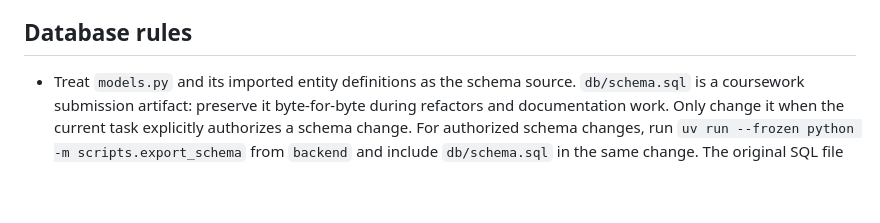
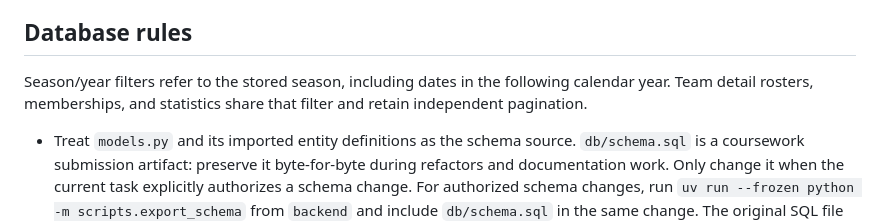
Before and after one commit to g497813927/NFLPlayersAnalytics, a Markdown page: AGENTS.md, the part around the change. Drawn GitHub-style; blank space fills up the shorter version.

```diff
--- a/AGENTS.md
+++ b/AGENTS.md
@@ -108,6 +108,10 @@ pagination; do not filter only the first API page.
 
 ## Database rules
 
+Season/year filters refer to the stored season, including dates in the following
+calendar year. Team detail rosters, memberships, and statistics share that filter
+and retain independent pagination.
+
 - Treat `models.py` and its imported entity definitions as the schema source.
   `db/schema.sql` is a coursework submission artifact: preserve it
   byte-for-byte during refactors and documentation work. Only change it when the
```
Also changed, not shown: README.md (+19 -4 lines), docs/screenshots/team-roster-year.jpg (added), 8 other files.
